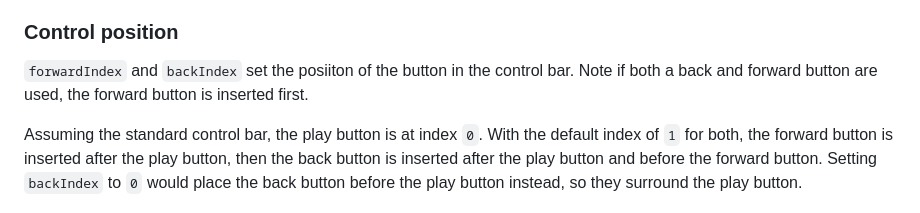
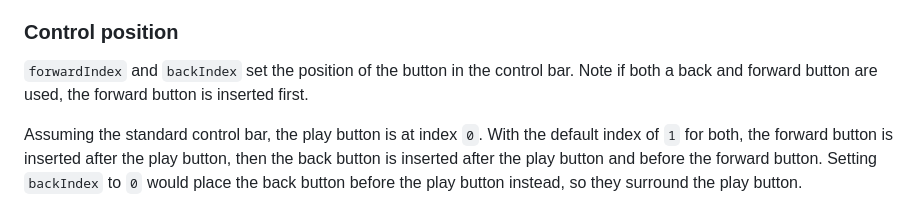
Before and after one commit to mister-ben/videojs-seek-buttons, a Markdown page: README.md, the part around the change. Drawn GitHub-style.

Commit message:
Typofix at control position (#172)
Typofix at control position

```diff
--- a/README.md
+++ b/README.md
@@ -43,7 +43,7 @@ However Video.js 8.2.0 + has a [built-in seek buttons functionality](https://vid
 
 ### Control position
 
-`forwardIndex` and `backIndex` set the posiiton of the button in the control bar. Note if both a back and forward button are used, the forward button is inserted first.
+`forwardIndex` and `backIndex` set the position of the button in the control bar. Note if both a back and forward button are used, the forward button is inserted first.
 
 Assuming the standard control bar, the play button is at index `0`. With the default index of `1` for both, the forward button is inserted after the play button, then the back button is inserted after the play button and before the forward button. Setting `backIndex` to `0` would place the back button before the play button instead, so they surround the play button.
 
```
